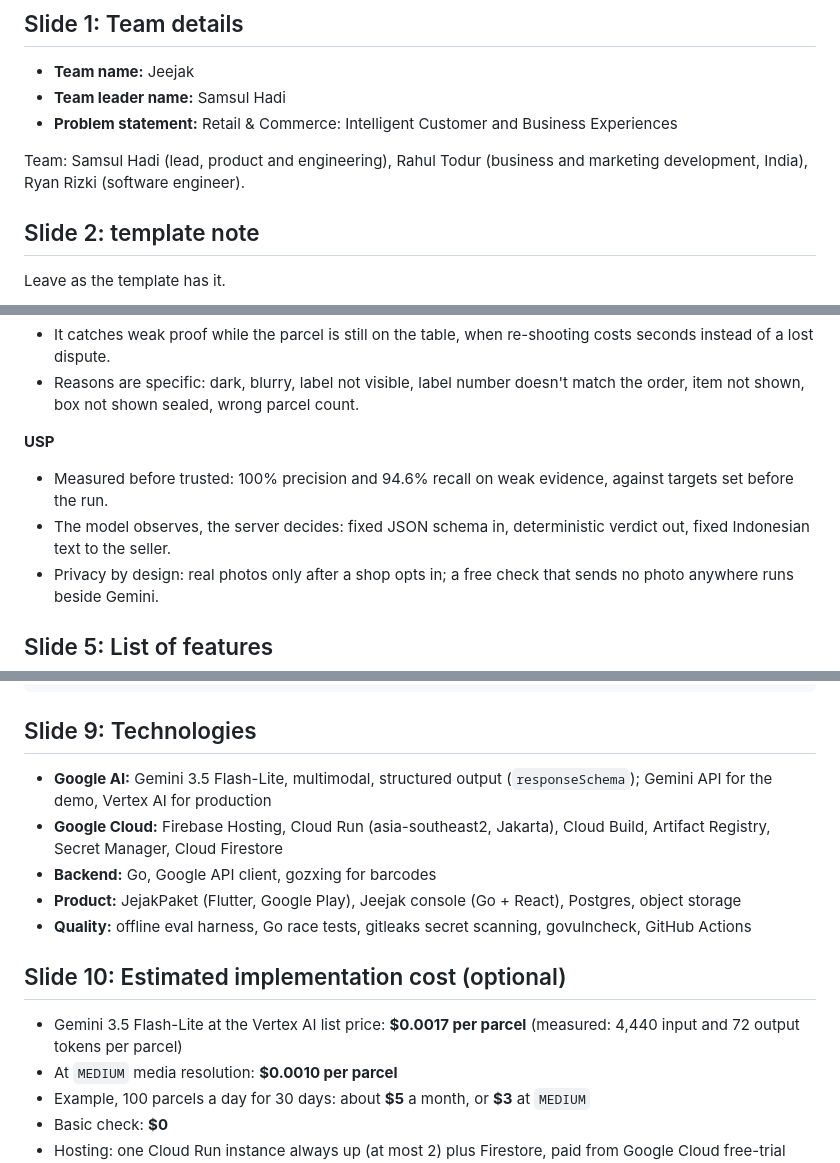
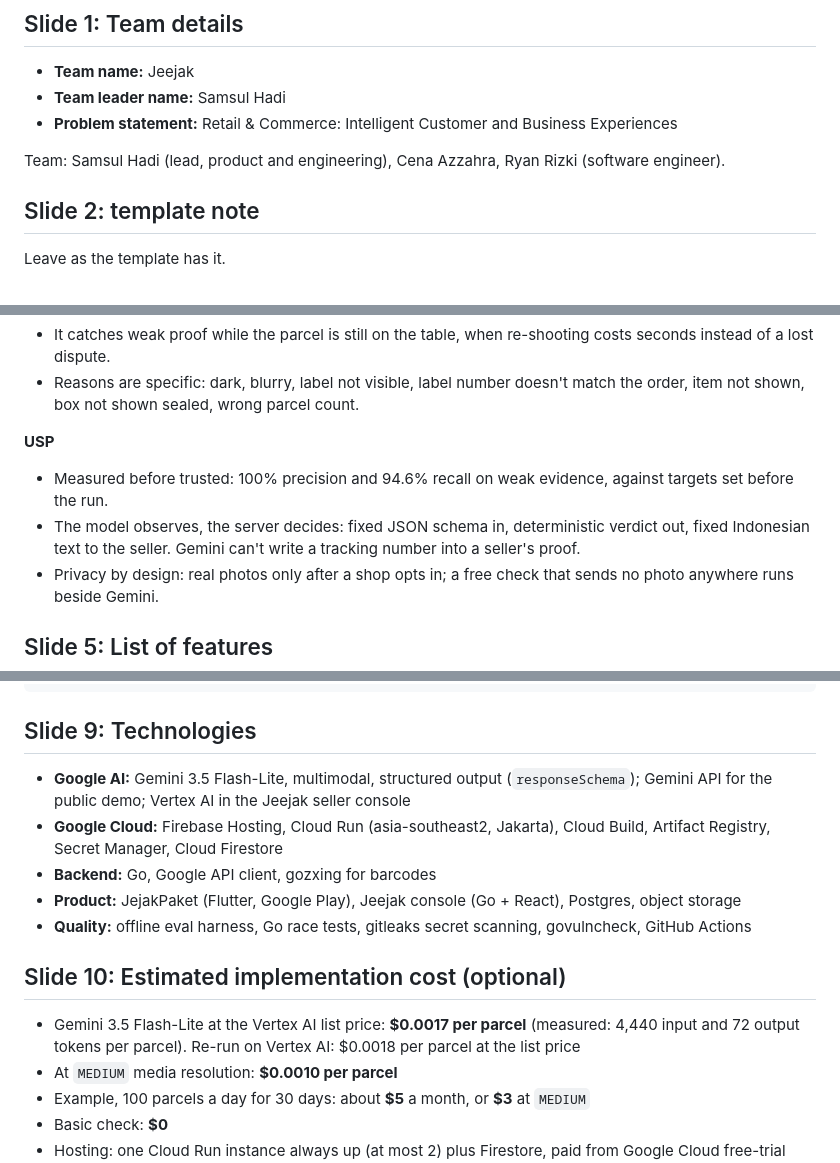
Before and after one commit to jeejak/parcel-proof, a Markdown page: docs/pitch-deck-content.md, 3 parts joined by grey strips. Rendered like a GitHub page.

Commit message:
docs: deck content matches the deck after the team change

```diff
--- a/docs/pitch-deck-content.md
+++ b/docs/pitch-deck-content.md
@@ -8,7 +8,7 @@ Mapped to the AI Builder Cup 2026 template, slide by slide. Paste each block int
 - **Team leader name:** Samsul Hadi
 - **Problem statement:** Retail & Commerce: Intelligent Customer and Business Experiences
 
-Team: Samsul Hadi (lead, product and engineering), Rahul Todur (business and marketing development, India), Ryan Rizki (software engineer).
+Team: Samsul Hadi (lead, product and engineering), Cena Azzahra, Ryan Rizki (software engineer).
 
 ## Slide 2: template note
 
@@ -35,7 +35,7 @@ Leave as the template has it.
 
 **USP**
 - Measured before trusted: 100% precision and 94.6% recall on weak evidence, against targets set before the run.
-- The model observes, the server decides: fixed JSON schema in, deterministic verdict out, fixed Indonesian text to the seller.
+- The model observes, the server decides: fixed JSON schema in, deterministic verdict out, fixed Indonesian text to the seller. Gemini can't write a tracking number into a seller's proof.
 - Privacy by design: real photos only after a shop opts in; a free check that sends no photo anywhere runs beside Gemini.
 
 ## Slide 5: List of features
@@ -82,7 +82,7 @@ Running on a demo shop at paket-demo.jeejak.id with the 8 staged parcels; real s
 
 ## Slide 9: Technologies
 
-- **Google AI:** Gemini 3.5 Flash-Lite, multimodal, structured output (`responseSchema`); Gemini API for the demo, Vertex AI for production
+- **Google AI:** Gemini 3.5 Flash-Lite, multimodal, structured output (`responseSchema`); Gemini API for the public demo; Vertex AI in the Jeejak seller console
 - **Google Cloud:** Firebase Hosting, Cloud Run (asia-southeast2, Jakarta), Cloud Build, Artifact Registry, Secret Manager, Cloud Firestore
 - **Backend:** Go, Google API client, gozxing for barcodes
 - **Product:** JejakPaket (Flutter, Google Play), Jeejak console (Go + React), Postgres, object storage
@@ -90,7 +90,7 @@ Running on a demo shop at paket-demo.jeejak.id with the 8 staged parcels; real s
 
 ## Slide 10: Estimated implementation cost (optional)
 
-- Gemini 3.5 Flash-Lite at the Vertex AI list price: **$0.0017 per parcel** (measured: 4,440 input and 72 output tokens per parcel)
+- Gemini 3.5 Flash-Lite at the Vertex AI list price: **$0.0017 per parcel** (measured: 4,440 input and 72 output tokens per parcel). Re-run on Vertex AI: $0.0018 per parcel at the list price
 - At `MEDIUM` media resolution: **$0.0010 per parcel**
 - Example, 100 parcels a day for 30 days: about **$5** a month, or **$3** at `MEDIUM`
 - Basic check: **$0**
```
Also changed, not shown: other parts of docs/pitch-deck-content.md (+1 -1 lines).
